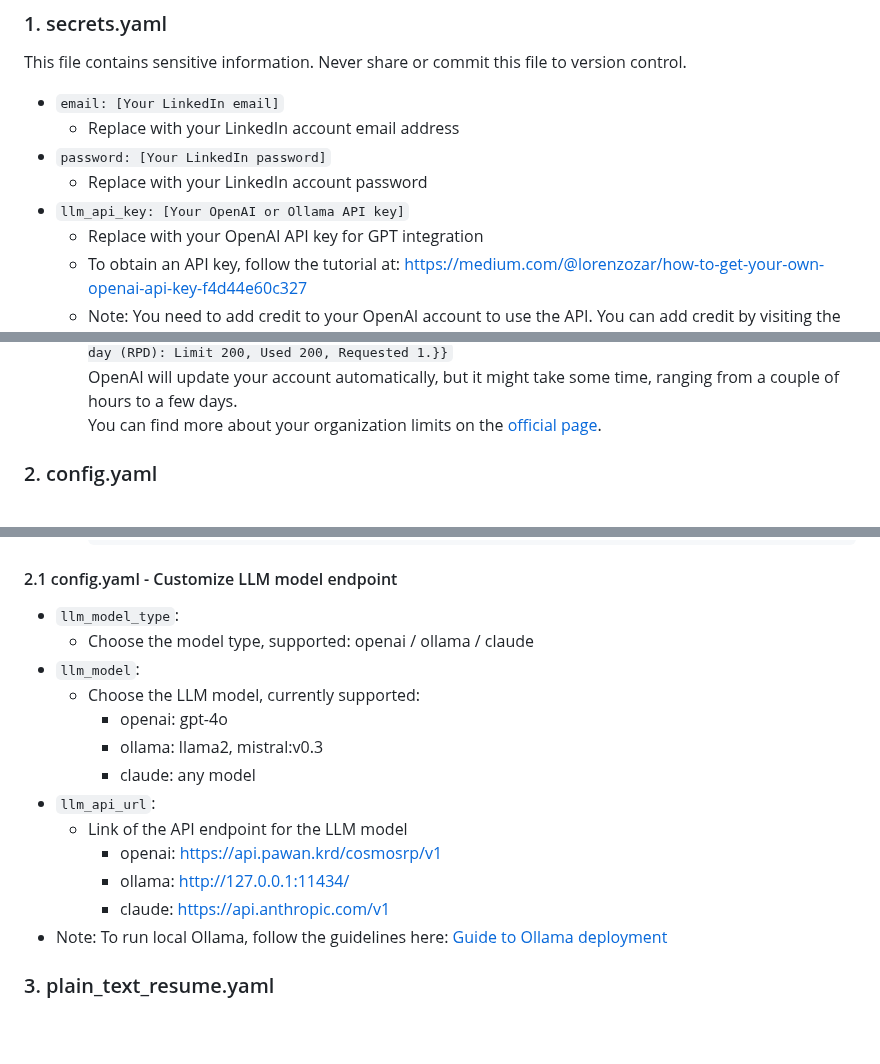
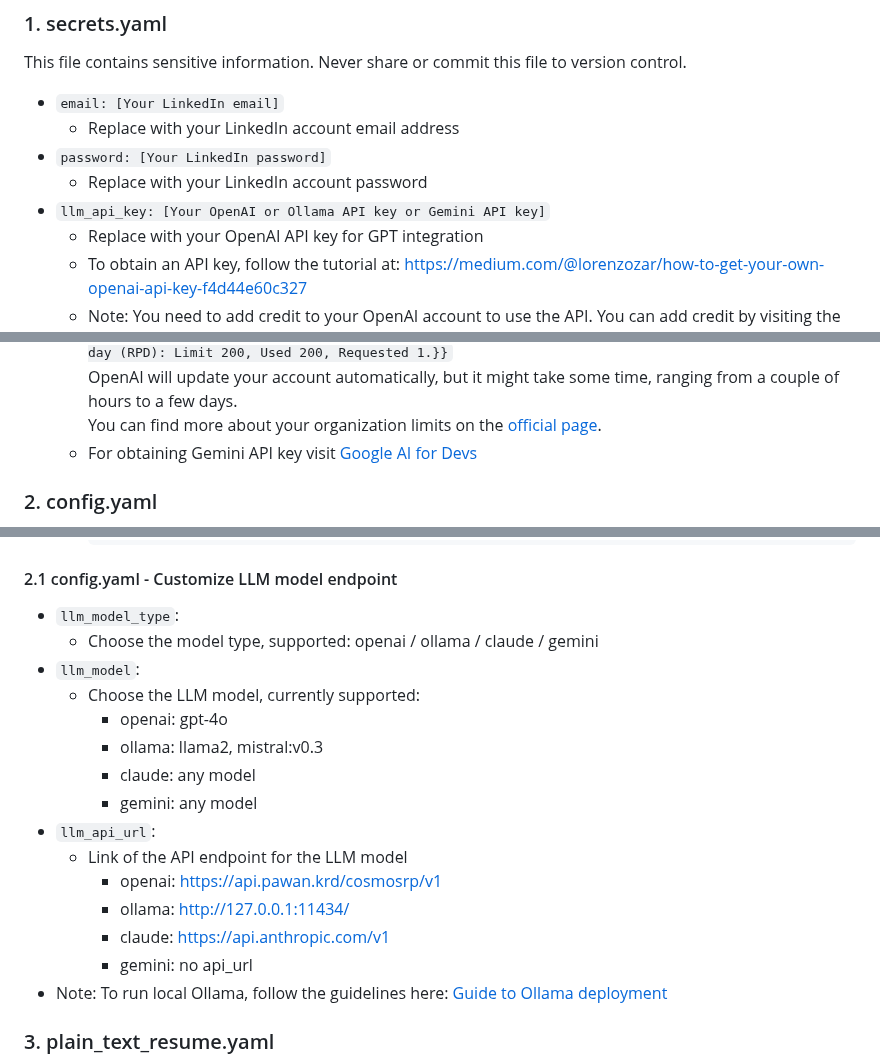
Before and after one commit to feder-cr/Auto_Jobs_Applier_AIHawk, a Markdown page: README.md, 3 parts joined by grey strips. Rendered like a GitHub page; blank space fills up the shorter version.

```diff
--- a/README.md
+++ b/README.md
@@ -153,7 +153,7 @@ This file contains sensitive information. Never share or commit this file to ver
   - Replace with your LinkedIn account email address
 - `password: [Your LinkedIn password]`
   - Replace with your LinkedIn account password
-- `llm_api_key: [Your OpenAI or Ollama API key]`
+- `llm_api_key: [Your OpenAI or Ollama API key or Gemini API key]`
   - Replace with your OpenAI API key for GPT integration
   - To obtain an API key, follow the tutorial at: https://medium.com/@lorenzozar/how-to-get-your-own-openai-api-key-f4d44e60c327
   - Note: You need to add credit to your OpenAI account to use the API. You can add credit by visiting the [OpenAI billing dashboard](https://platform.openai.com/account/billing).
@@ -162,6 +162,7 @@ This file contains sensitive information. Never share or commit this file to ver
     `{'error': {'message': 'Rate limit reached for gpt-4o-mini in organization <org> on requests per day (RPD): Limit 200, Used 200, Requested 1.}}`
     OpenAI will update your account automatically, but it might take some time, ranging from a couple of hours to a few days.
     You can find more about your organization limits on the [official page](https://platform.openai.com/settings/organization/limits).
+  - For obtaining Gemini API key visit [Google AI for Devs](https://ai.google.dev/gemini-api/docs/api-key)
 
 
 ### 2. config.yaml
@@ -225,17 +226,19 @@ This file defines your job search parameters and bot behavior. Each section cont
 #### 2.1 config.yaml - Customize LLM model endpoint
 
 - `llm_model_type`:
-  - Choose the model type, supported: openai / ollama / claude
+  - Choose the model type, supported: openai / ollama / claude / gemini
 - `llm_model`:
   - Choose the LLM model, currently supported:
     - openai: gpt-4o
     - ollama: llama2, mistral:v0.3
     - claude: any model
+    - gemini: any model
 - `llm_api_url`:
   - Link of the API endpoint for the LLM model
     - openai: https://api.pawan.krd/cosmosrp/v1
     - ollama: http://127.0.0.1:11434/
     - claude: https://api.anthropic.com/v1
+    - gemini: no api_url
  - Note: To run local Ollama, follow the guidelines here: [Guide to Ollama deployment](https://github.com/ollama/ollama)
 
 ### 3. plain_text_resume.yaml
```
